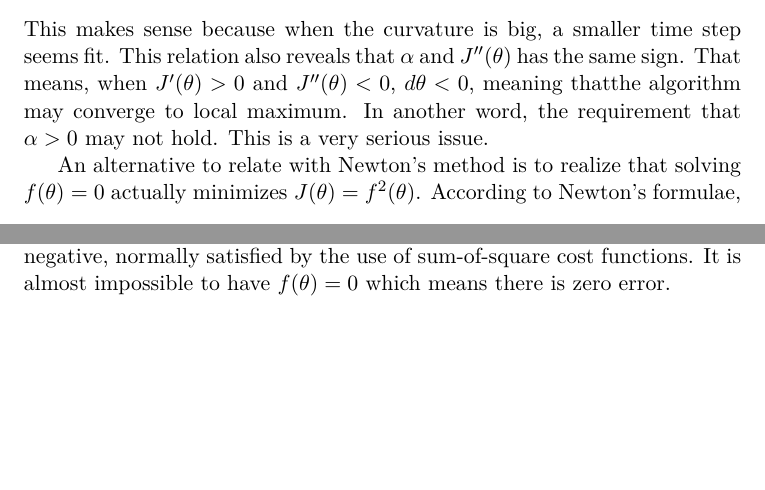
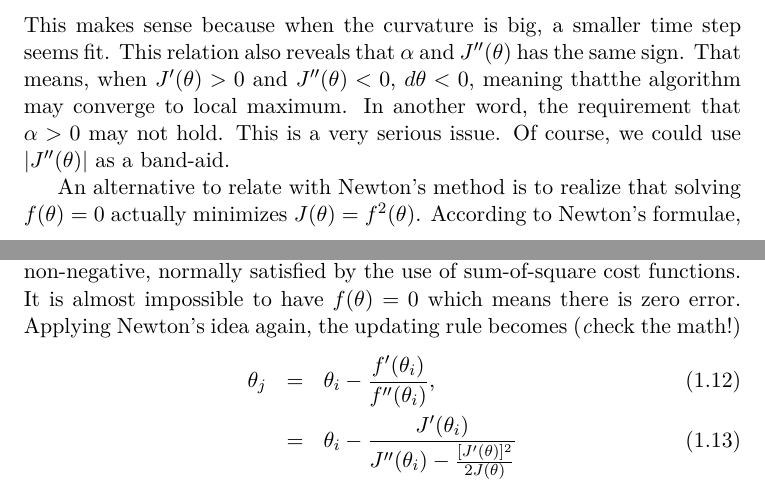
Before and after one commit to ohliumliu/thoughts_learning, a LaTeX thesis (thoughts_learning.tex, which reads gradient.tex): two parts of page 9 of 24, joined at a grey line, cut so that both start at the same text, the shorter picture padded with empty space. Compiled offline with pdfLaTeX.

Commit message:
gradient, Newton's method

```diff
--- a/gradient.tex
+++ b/gradient.tex
@@ -36,7 +36,7 @@ Comparing Eq.~\ref{eqn:gradient_descent} and Eq.~\ref{eqn:Newton_descent}, one f
 \begin{equation}
 \alpha = \frac{1}{J''(\theta)}.
 \end{equation}
-This makes sense because when the curvature is big, a smaller time step seems fit. This relation also reveals that $\alpha$ and $J''(\theta)$ has the same sign. That means, when $J'(\theta)>0$ and $J''(\theta)<0$, $d\theta<0$, meaning thatthe algorithm may converge to local maximum. In another word, the requirement that $\alpha > 0$ may not hold. This is a very serious issue.
+This makes sense because when the curvature is big, a smaller time step seems fit. This relation also reveals that $\alpha$ and $J''(\theta)$ has the same sign. That means, when $J'(\theta)>0$ and $J''(\theta)<0$, $d\theta<0$, meaning thatthe algorithm may converge to local maximum. In another word, the requirement that $\alpha > 0$ may not hold. This is a very serious issue. Of course, we could use $|J''(\theta)|$ as a band-aid.
 
 An alternative to relate with Newton's method is to realize that solving $f(\theta)=0$ actually minimizes $J(\theta)=f^2(\theta)$. According to Newton's formulae,
 \begin{eqnarray}
@@ -50,4 +50,8 @@ where $\alpha=\frac{1}{2[f'(\theta_i)]^2}$. It might seem that this correlation
 \end{equation}
 This is not reasonable because it diverges when $J'(\theta)=0$. The fundamental flaw is that $f(\theta)=0$ is sufficient but not a necessary condition to minimize $J(\theta)$.
 
-Yet anothe alternative is to solve $f'(\theta)=0$ using Newton's method to minimize $J(\theta)=f^2(\theta)$. Here and in the above, when $J=f^2$, it is non-negative, normally satisfied by the use of sum-of-square cost functions. It is almost impossible to have $f(\theta)=0$ which means there is zero error.
+Yet anothe alternative is to solve $f'(\theta)=0$ using Newton's method to minimize $J(\theta)=f^2(\theta)$. Here and in the above, when $J=f^2$, it is non-negative, normally satisfied by the use of sum-of-square cost functions. It is almost impossible to have $f(\theta)=0$ which means there is zero error. Applying Newton's idea again, the updating rule becomes (\emph check the math!)
+\begin{eqnarray}
+\theta_j &=& \theta_i - \frac{f'(\theta_i)}{f''(\theta_i)},\\
+	 &=& \theta_i - \frac{J'(\theta_i)}{J''(\theta_i)-\frac{[J'(\theta)]^2}{2J(\theta)}}
+\end{eqnarray}
```
Also changed, not shown: thoughts_learning.pdf.
